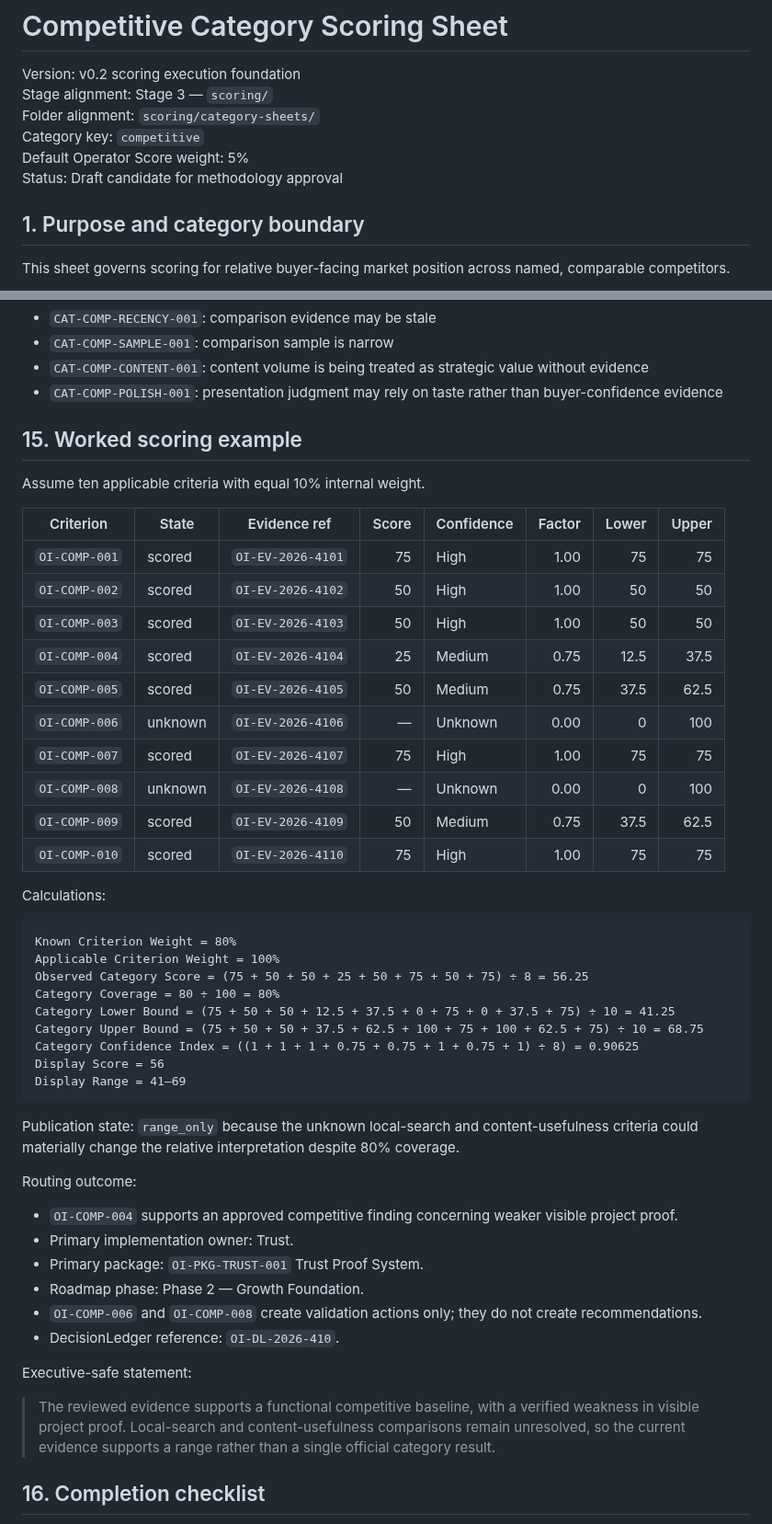
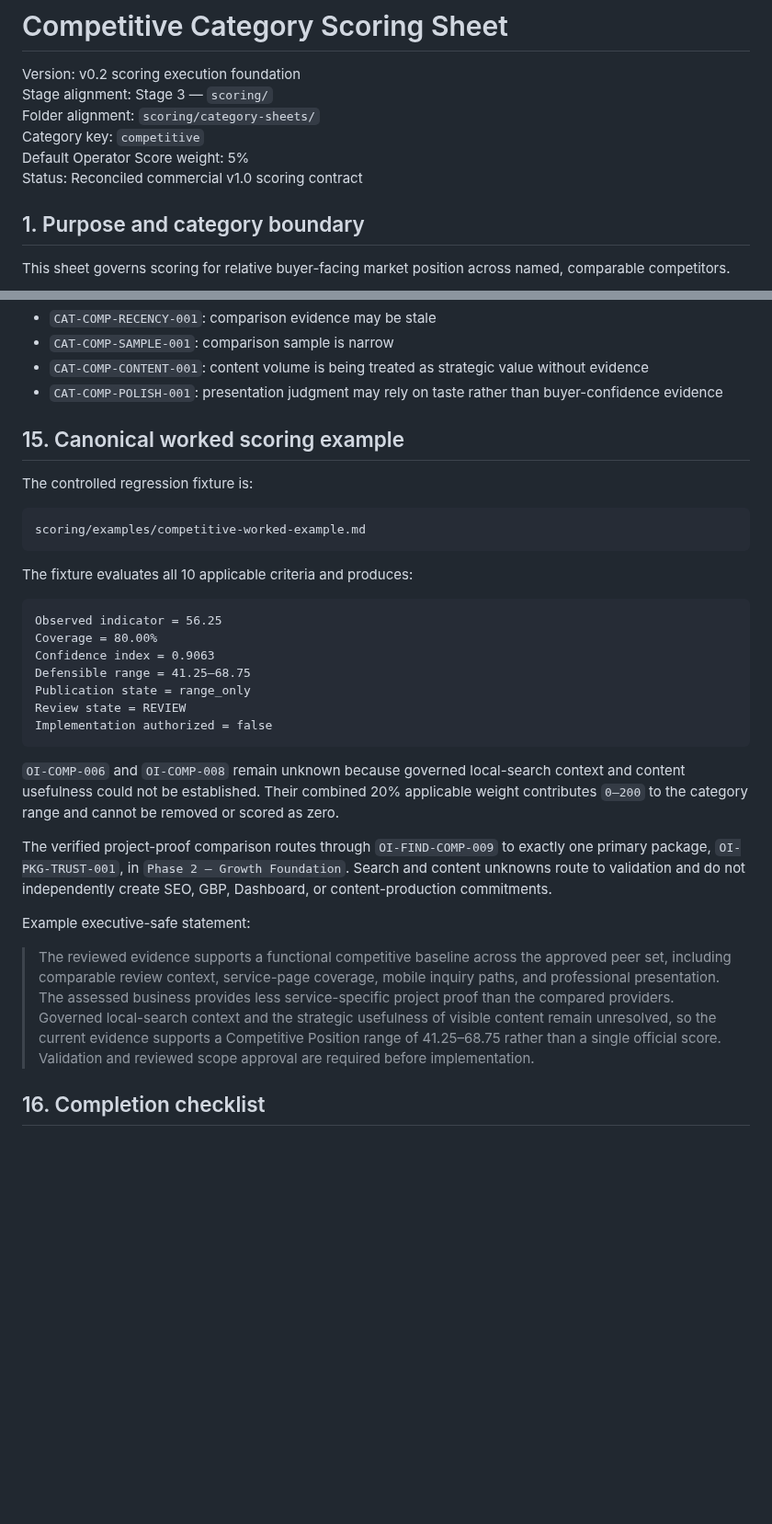
Before and after one commit to dburt-proex/operator-intelligence, a Markdown page: scoring/category-sheets/competitive.md, 2 parts joined by grey strips. Shown at 92% size. Rendered like a GitHub page; blank space fills up the shorter version.

Commit message:
Reconcile competitive scoring fixture

````diff
--- a/scoring/category-sheets/competitive.md
+++ b/scoring/category-sheets/competitive.md
@@ -5,7 +5,7 @@ Stage alignment: Stage 3 — `scoring/`
 Folder alignment: `scoring/category-sheets/`
 Category key: `competitive`
 Default Operator Score weight: 5%
-Status: Draft candidate for methodology approval
+Status: Reconciled commercial v1.0 scoring contract
 
 ## 1. Purpose and category boundary
 
@@ -266,51 +266,33 @@ ledger_ref: OI-DL-YYYY-NNN
 - `CAT-COMP-CONTENT-001`: content volume is being treated as strategic value without evidence
 - `CAT-COMP-POLISH-001`: presentation judgment may rely on taste rather than buyer-confidence evidence
 
-## 15. Worked scoring example
+## 15. Canonical worked scoring example
 
-Assume ten applicable criteria with equal 10% internal weight.
-
-| Criterion | State | Evidence ref | Score | Confidence | Factor | Lower | Upper |
-|---|---|---|---:|---|---:|---:|---:|
-| `OI-COMP-001` | scored | `OI-EV-2026-4101` | 75 | High | 1.00 | 75 | 75 |
-| `OI-COMP-002` | scored | `OI-EV-2026-4102` | 50 | High | 1.00 | 50 | 50 |
-| `OI-COMP-003` | scored | `OI-EV-2026-4103` | 50 | High | 1.00 | 50 | 50 |
-| `OI-COMP-004` | scored | `OI-EV-2026-4104` | 25 | Medium | 0.75 | 12.5 | 37.5 |
-| `OI-COMP-005` | scored | `OI-EV-2026-4105` | 50 | Medium | 0.75 | 37.5 | 62.5 |
-| `OI-COMP-006` | unknown | `OI-EV-2026-4106` | — | Unknown | 0.00 | 0 | 100 |
-| `OI-COMP-007` | scored | `OI-EV-2026-4107` | 75 | High | 1.00 | 75 | 75 |
-| `OI-COMP-008` | unknown | `OI-EV-2026-4108` | — | Unknown | 0.00 | 0 | 100 |
-| `OI-COMP-009` | scored | `OI-EV-2026-4109` | 50 | Medium | 0.75 | 37.5 | 62.5 |
-| `OI-COMP-010` | scored | `OI-EV-2026-4110` | 75 | High | 1.00 | 75 | 75 |
-
-Calculations:
+The controlled regression fixture is:
 
 ```text
-Known Criterion Weight = 80%
-Applicable Criterion Weight = 100%
-Observed Category Score = (75 + 50 + 50 + 25 + 50 + 75 + 50 + 75) ÷ 8 = 56.25
-Category Coverage = 80 ÷ 100 = 80%
-Category Lower Bound = (75 + 50 + 50 + 12.5 + 37.5 + 0 + 75 + 0 + 37.5 + 75) ÷ 10 = 41.25
-Category Upper Bound = (75 + 50 + 50 + 37.5 + 62.5 + 100 + 75 + 100 + 62.5 + 75) ÷ 10 = 68.75
-Category Confidence Index = ((1 + 1 + 1 + 0.75 + 0.75 + 1 + 0.75 + 1) ÷ 8) = 0.90625
-Display Score = 56
-Display Range = 41–69
+scoring/examples/competitive-worked-example.md
 ```
 
-Publication state: `range_only` because the unknown local-search and content-usefulness criteria could materially change the relative interpretation despite 80% coverage.
+The fixture evaluates all 10 applicable criteria and produces:
 
-Routing outcome:
+```text
+Observed indicator = 56.25
+Coverage = 80.00%
+Confidence index = 0.9063
+Defensible range = 41.25–68.75
+Publication state = range_only
+Review state = REVIEW
+Implementation authorized = false
+```
 
-- `OI-COMP-004` supports an approved competitive finding concerning weaker visible project proof.
-- Primary implementation owner: Trust.
-- Primary package: `OI-PKG-TRUST-001` Trust Proof System.
-- Roadmap phase: Phase 2 — Growth Foundation.
-- `OI-COMP-006` and `OI-COMP-008` create validation actions only; they do not create recommendations.
-- DecisionLedger reference: `OI-DL-2026-410`.
+`OI-COMP-006` and `OI-COMP-008` remain unknown because governed local-search context and content usefulness could not be established. Their combined 20% applicable weight contributes `0–200` to the category range and cannot be removed or scored as zero.
 
-Executive-safe statement:
+The verified project-proof comparison routes through `OI-FIND-COMP-009` to exactly one primary package, `OI-PKG-TRUST-001`, in `Phase 2 — Growth Foundation`. Search and content unknowns route to validation and do not independently create SEO, GBP, Dashboard, or content-production commitments.
 
-> The reviewed evidence supports a functional competitive baseline, with a verified weakness in visible project proof. Local-search and content-usefulness comparisons remain unresolved, so the current evidence supports a range rather than a single official category result.
+Example executive-safe statement:
+
+> The reviewed evidence supports a functional competitive baseline across the approved peer set, including comparable review context, service-page coverage, mobile inquiry paths, and professional presentation. The assessed business provides less service-specific project proof than the compared providers. Governed local-search context and the strategic usefulness of visible content remain unresolved, so the current evidence supports a Competitive Position range of 41.25–68.75 rather than a single official score. Validation and reviewed scope approval are required before implementation.
 
 ## 16. Completion checklist
 
````
